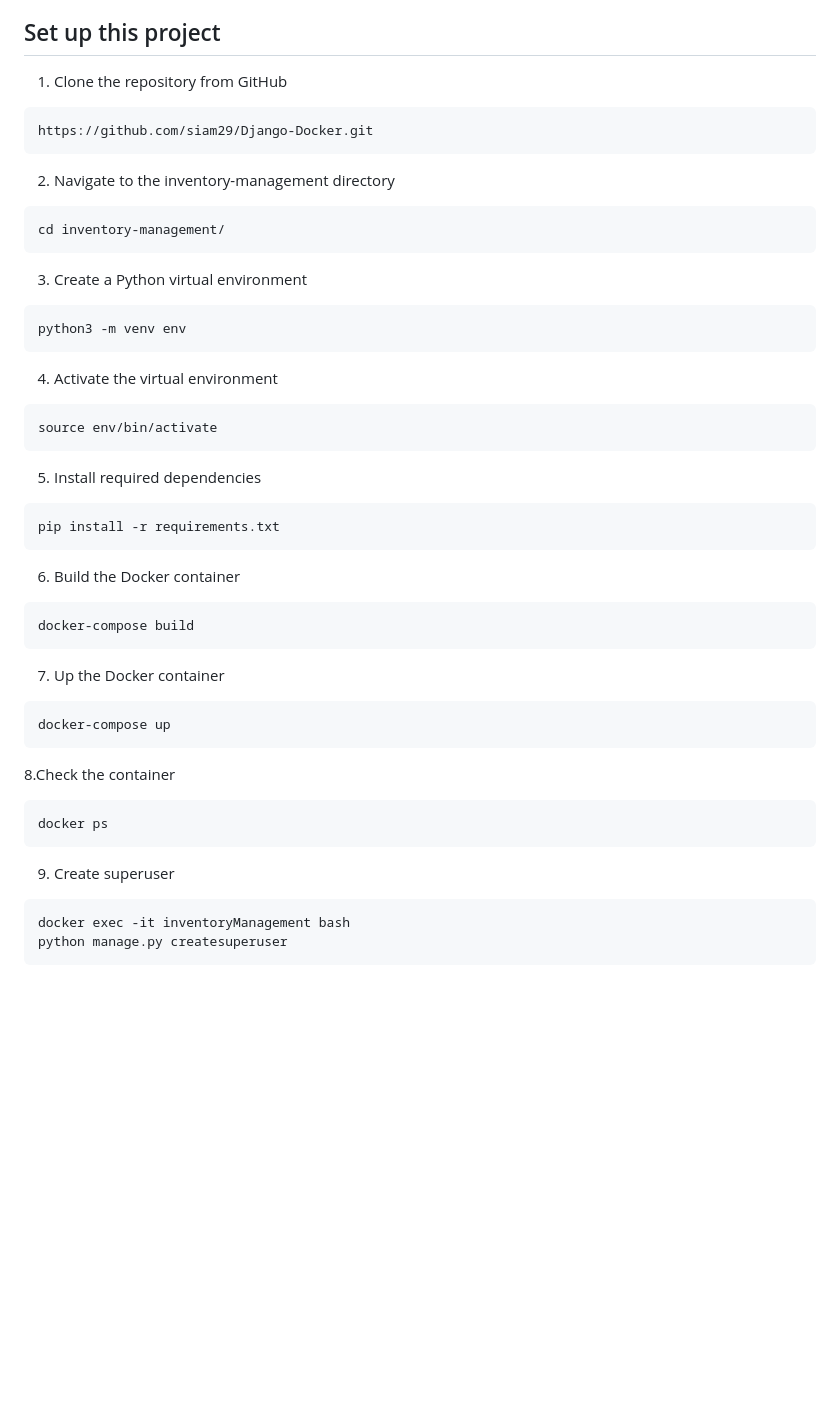
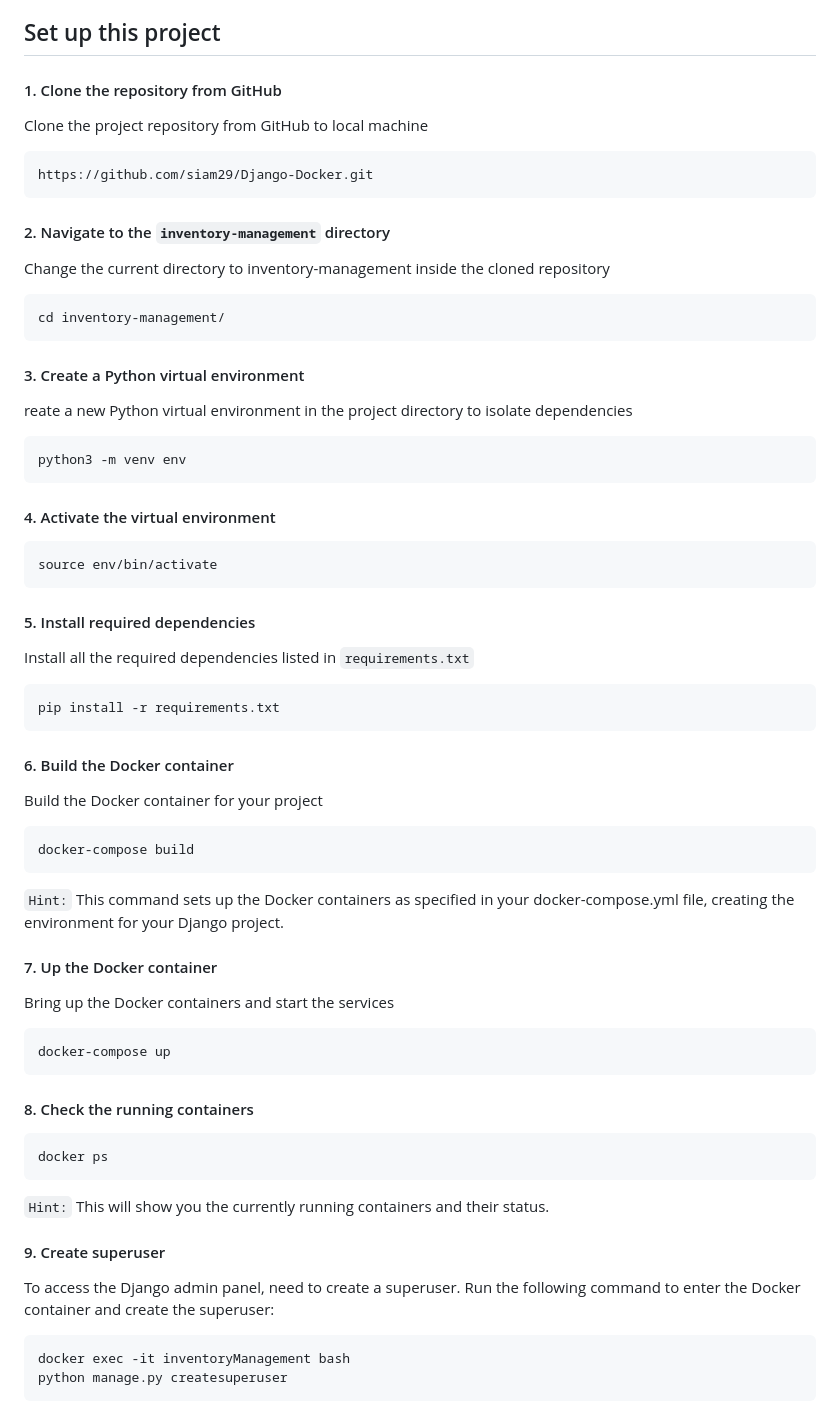
Before and after one commit to siam29/Django-Docker, a Markdown page: README.md, the part around the change printed below. Rendered like a GitHub page; blank space fills up the shorter version.

````diff
--- a/README.md
+++ b/README.md
@@ -41,42 +85,50 @@ This project is designed to streamline the management of properties, users, and
 - **Containerization**: Docker
 
 ## Set up this project
-1. Clone the repository from GitHub
-
+#### 1. Clone the repository from GitHub
+Clone the project repository from GitHub to local machine
 ```
 https://github.com/siam29/Django-Docker.git
 ```
-2. Navigate to the inventory-management directory
+#### 2. Navigate to the ```inventory-management``` directory
+Change the current directory to inventory-management inside the cloned repository
 ```
 cd inventory-management/
 ```
-3. Create a Python virtual environment
+#### 3. Create a Python virtual environment
+reate a new Python virtual environment in the project directory to isolate dependencies
 ```
 python3 -m venv env
 ```
-4. Activate the virtual environment
+#### 4. Activate the virtual environment
 ```
 source env/bin/activate
 ```
-5. Install required dependencies
+#### 5. Install required dependencies
+Install all the required dependencies listed in ```requirements.txt```
 
 ```
 pip install -r requirements.txt
 ```
-6. Build the Docker container
+#### 6. Build the Docker container
+Build the Docker container for your project
 ```
 docker-compose build
 ```
-7. Up the Docker container
+```Hint:``` This command sets up the Docker containers as specified in your docker-compose.yml file, creating the environment for your Django project.
+#### 7. Up the Docker container
+Bring up the Docker containers and start the services
 ```
 docker-compose up
 ```
 
-8.Check the container
+#### 8. Check the running containers
 ```
 docker ps
 ```
-9. Create superuser
+```Hint:``` This will show you the currently running containers and their status.
+#### 9. Create superuser
+To access the Django admin panel, need to create a superuser. Run the following command to enter the Docker container and create the superuser:
 ```
 docker exec -it inventoryManagement bash
 python manage.py createsuperuser
````
Also changed, not shown: other parts of README.md (+63 -5 lines), inventory-management/README.md (deleted, +0 -45 lines), property_owner.png (added).
